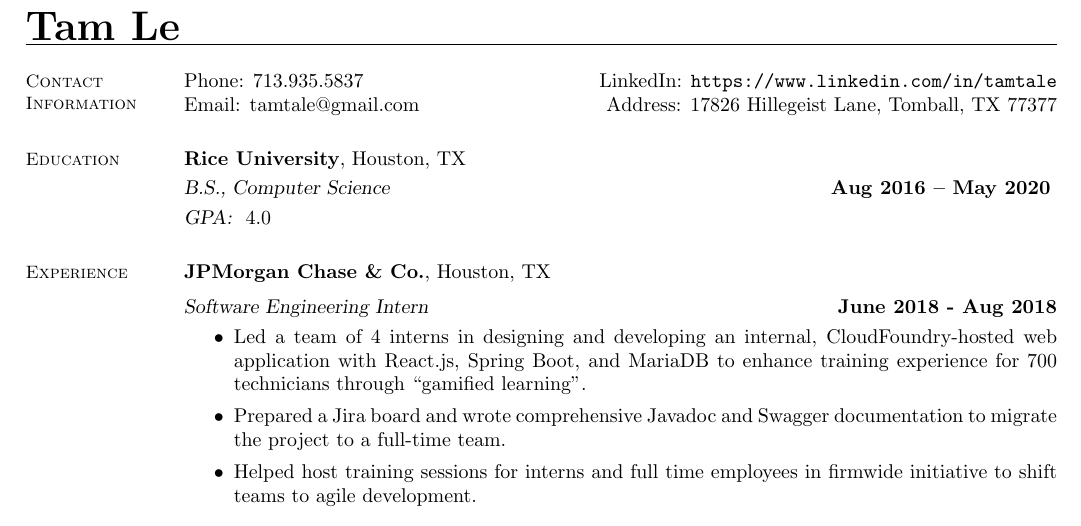
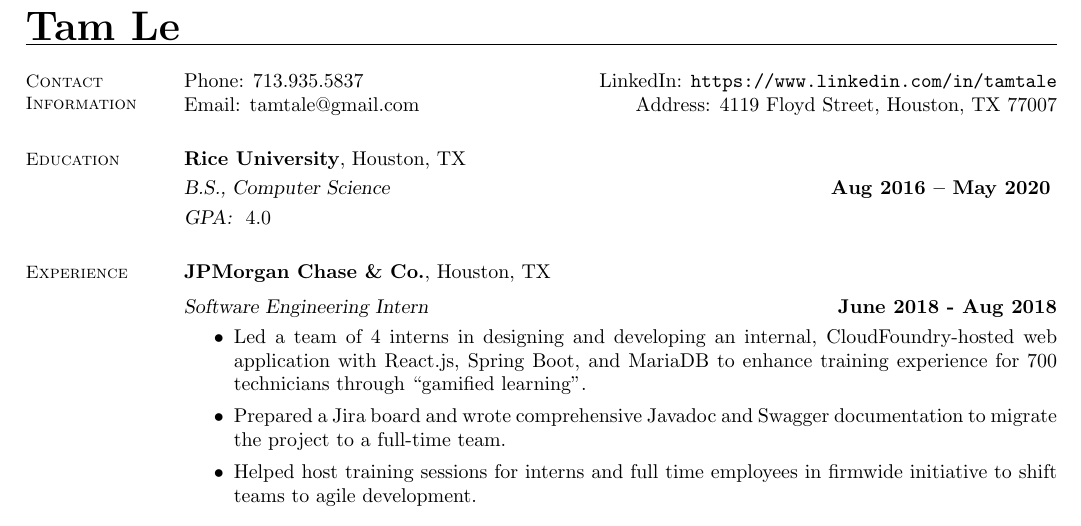
Before and after one commit to tamtale/resume, a LaTeX CV (resume.tex): part of the page, cut so that both start at the same text. The pictures show the PDF file resume.pdf that the author committed with the source.

Commit message:
changed address

```diff
--- a/resume.tex
+++ b/resume.tex
@@ -9,7 +9,7 @@
     Phone: 713.935.5837       \hfill LinkedIn: \url{https://www.linkedin.com/in/tamtale
     } \\
     \noindent Email: tamtale@gmail.com  \hfill
-    Address: 17826 Hillegeist Lane, Tomball, TX 77377
+    Address: 4119 Floyd Street, Houston, TX 77007
 
     \section{\mysidestyle Education}
 
```
Also changed, not shown: resume.pdf.
